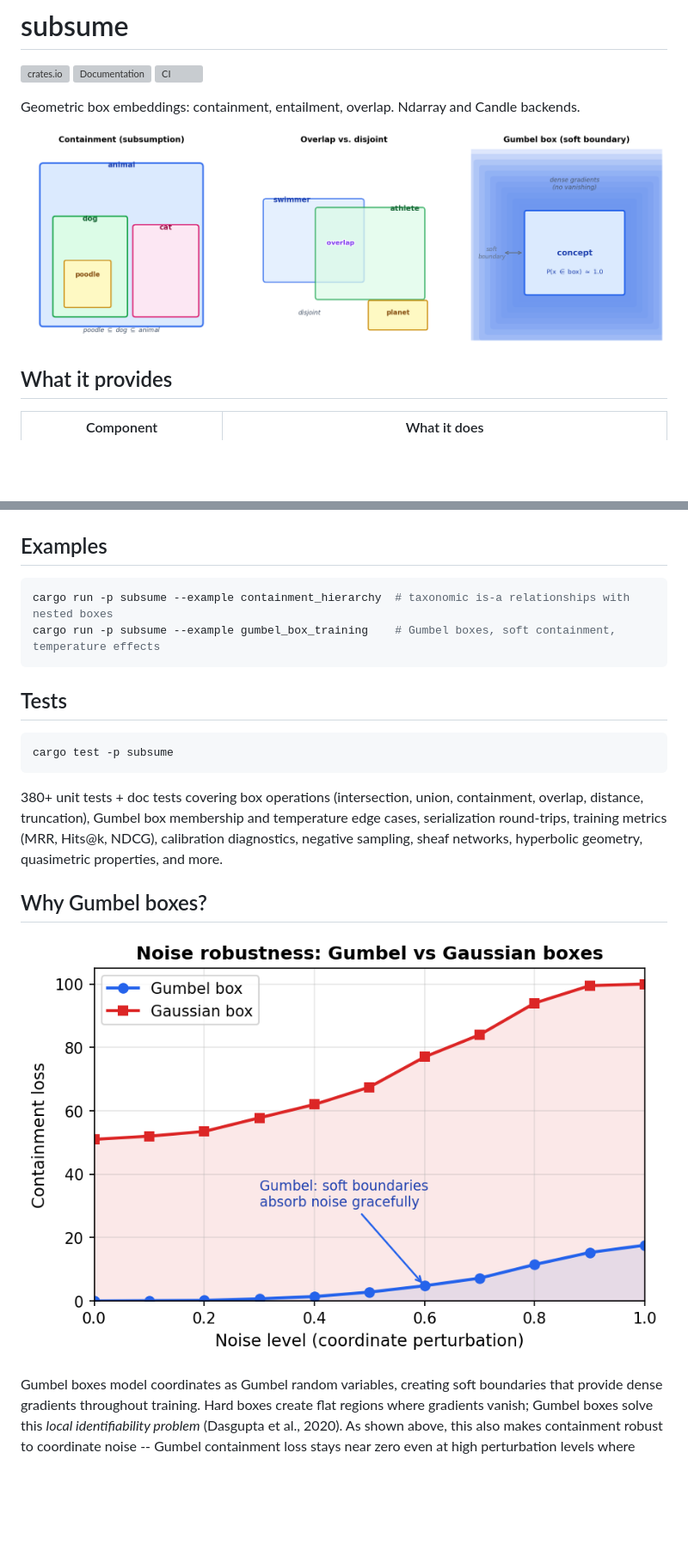
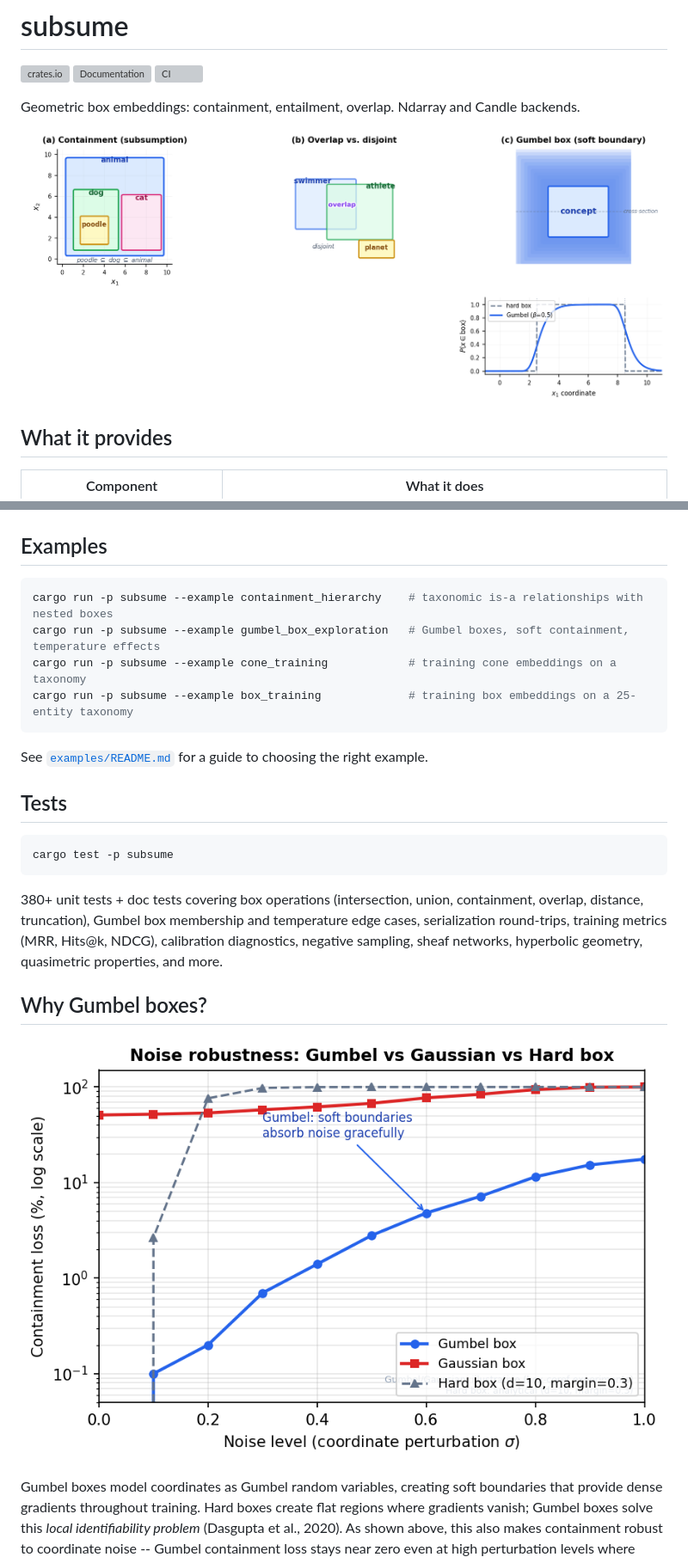
Before and after one commit to arclabs561/subsume, a Markdown page: README.md, 2 parts joined by grey strips. Shown at 86% size. Drawn GitHub-style; pictures changed too: docs/box_concepts.png, docs/gumbel_robustness.png; blank space fills up the shorter version; grey boxes are pictures that could not be loaded.

````diff
--- a/README.md
+++ b/README.md
@@ -48,9 +48,13 @@ assert!(p > 0.9);
 ## Examples
 
 ```bash
-cargo run -p subsume --example containment_hierarchy  # taxonomic is-a relationships with nested boxes
-cargo run -p subsume --example gumbel_box_training    # Gumbel boxes, soft containment, temperature effects
+cargo run -p subsume --example containment_hierarchy    # taxonomic is-a relationships with nested boxes
+cargo run -p subsume --example gumbel_box_exploration   # Gumbel boxes, soft containment, temperature effects
+cargo run -p subsume --example cone_training            # training cone embeddings on a taxonomy
+cargo run -p subsume --example box_training             # training box embeddings on a 25-entity taxonomy
 ```
+
+See [`examples/README.md`](examples/README.md) for a guide to choosing the right example.
 
 ## Tests
 
````
Also changed, not shown: examples/README.md (added, +39 -0 lines), docs/temperature_sensitivity.png (added), 13 other files.
